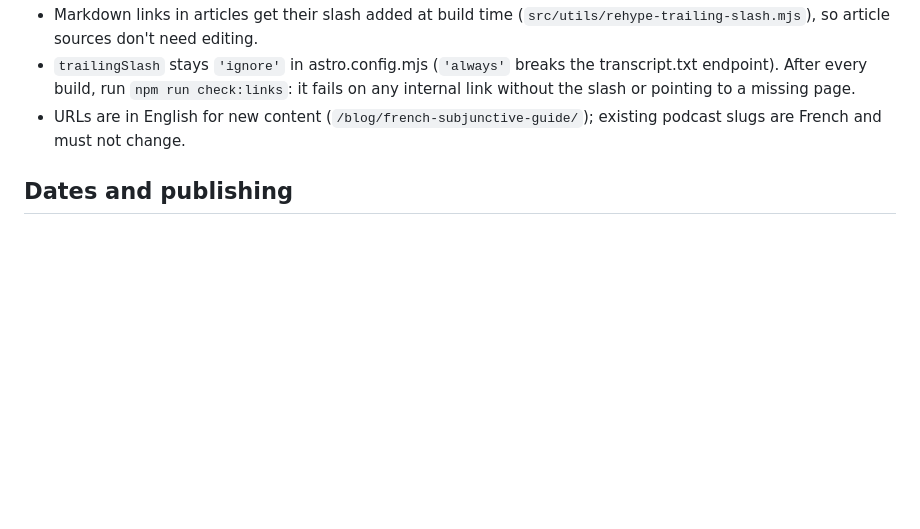
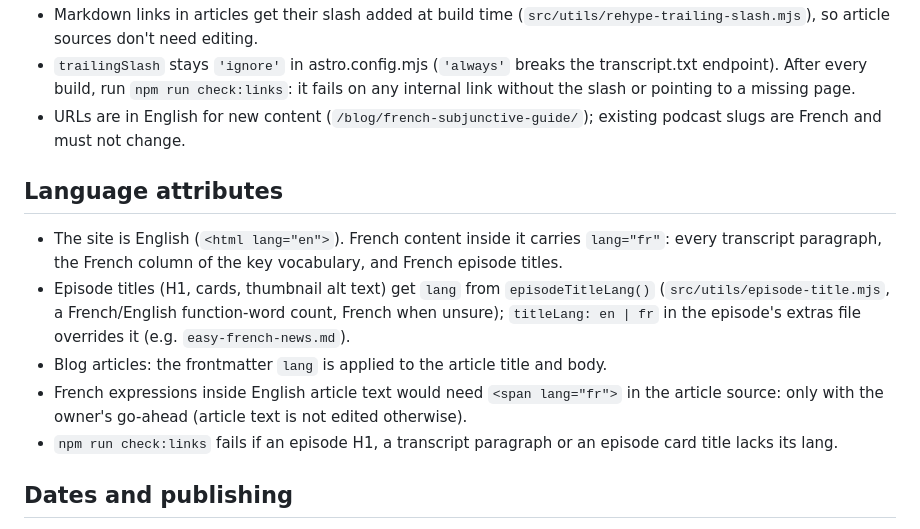
Before and after one commit to learnfrenchwithfelix-creator/french-with-felix-website, a Markdown page: CLAUDE.md, the part around the change. GitHub-like rendering; blank space fills up the shorter version.

Commit message:
Document the language attribute conventions and titleLang

```diff
--- a/CLAUDE.md
+++ b/CLAUDE.md
@@ -38,6 +38,18 @@ All official URLs live in `src/config/site.ts`. Import them; never hard-code a d
   pointing to a missing page.
 - URLs are in English for new content (`/blog/french-subjunctive-guide/`); existing podcast slugs are French
   and must not change.
+
+## Language attributes
+
+- The site is English (`<html lang="en">`). French content inside it carries `lang="fr"`:
+  every transcript paragraph, the French column of the key vocabulary, and French episode titles.
+- Episode titles (H1, cards, thumbnail alt text) get `lang` from `episodeTitleLang()`
+  (`src/utils/episode-title.mjs`, a French/English function-word count, French when unsure);
+  `titleLang: en | fr` in the episode's extras file overrides it (e.g. `easy-french-news.md`).
+- Blog articles: the frontmatter `lang` is applied to the article title and body.
+- French expressions inside English article text would need `<span lang="fr">` in the article source:
+  only with the owner's go-ahead (article text is not edited otherwise).
+- `npm run check:links` fails if an episode H1, a transcript paragraph or an episode card title lacks its lang.
 
 ## Dates and publishing
 
```
Also changed, not shown: CONTENT-SCHEMA.md (+2 -0 lines).
